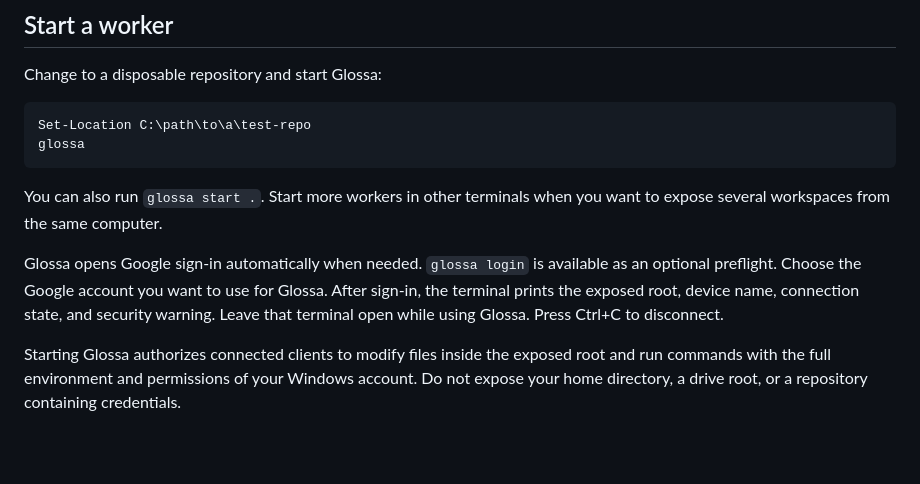
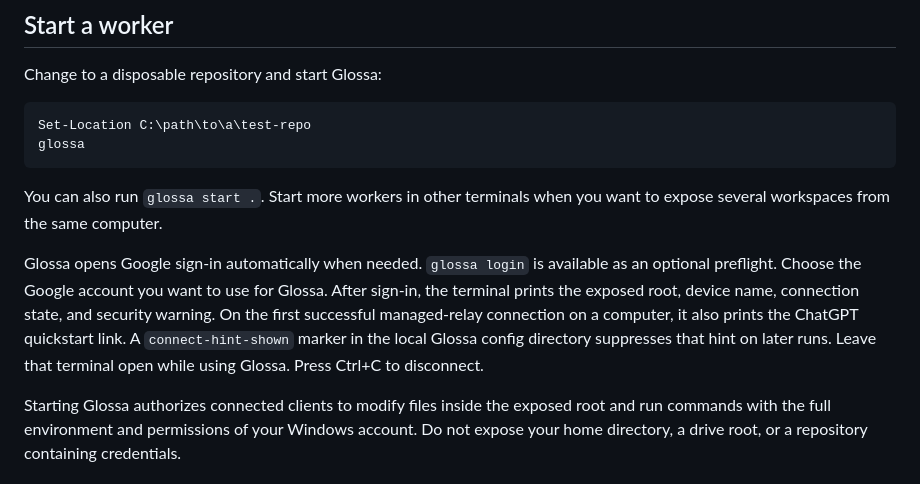
Before and after one commit to ariobarin/glossa, a Markdown page: docs/open-beta.md, the part around the change. Rendered like a GitHub page; blank space fills up the shorter version.

Commit message:
document hint suppression marker

```diff
--- a/docs/open-beta.md
+++ b/docs/open-beta.md
@@ -30,7 +30,7 @@ glossa
 
 You can also run `glossa start .`. Start more workers in other terminals when you want to expose several workspaces from the same computer.
 
-Glossa opens Google sign-in automatically when needed. `glossa login` is available as an optional preflight. Choose the Google account you want to use for Glossa. After sign-in, the terminal prints the exposed root, device name, connection state, and security warning. Leave that terminal open while using Glossa. Press Ctrl+C to disconnect.
+Glossa opens Google sign-in automatically when needed. `glossa login` is available as an optional preflight. Choose the Google account you want to use for Glossa. After sign-in, the terminal prints the exposed root, device name, connection state, and security warning. On the first successful managed-relay connection on a computer, it also prints the ChatGPT quickstart link. A `connect-hint-shown` marker in the local Glossa config directory suppresses that hint on later runs. Leave that terminal open while using Glossa. Press Ctrl+C to disconnect.
 
 Starting Glossa authorizes connected clients to modify files inside the exposed root and run commands with the full environment and permissions of your Windows account. Do not expose your home directory, a drive root, or a repository containing credentials.
 
```
